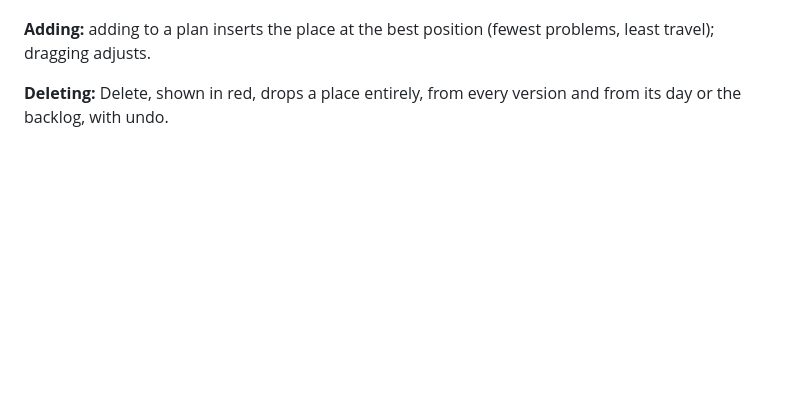
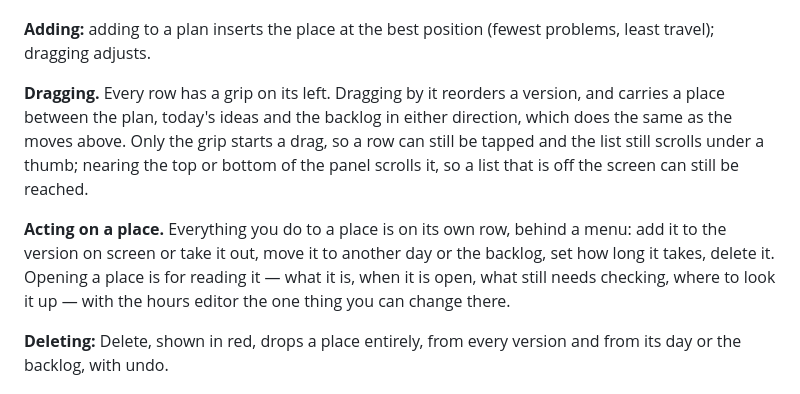
Before and after one commit to tigerasks/plan-my-trip, a Markdown page: documentation/day-planner-v2-design.md, the part around the change. GitHub-like rendering; blank space fills up the shorter version.

Commit message:
Record dragging in the design doc

```diff
--- a/documentation/day-planner-v2-design.md
+++ b/documentation/day-planner-v2-design.md
@@ -163,6 +163,17 @@ Priority labels (Must-do, Want, Maybe) are optional. They only come from the cha
 - **Remove to backlog** takes it off the day altogether, so it leaves all three versions. The planner says so when that affects another version.
 
 **Adding:** adding to a plan inserts the place at the best position (fewest problems, least travel); dragging adjusts.
+
+**Dragging.** Every row has a grip on its left. Dragging by it reorders a version, and carries a
+place between the plan, today's ideas and the backlog in either direction, which does the same as
+the moves above. Only the grip starts a drag, so a row can still be tapped and the list still
+scrolls under a thumb; nearing the top or bottom of the panel scrolls it, so a list that is off the
+screen can still be reached.
+
+**Acting on a place.** Everything you do to a place is on its own row, behind a menu: add it to the
+version on screen or take it out, move it to another day or the backlog, set how long it takes,
+delete it. Opening a place is for reading it — what it is, when it is open, what still needs
+checking, where to look it up — with the hours editor the one thing you can change there.
 
 **Deleting:** Delete, shown in red, drops a place entirely, from every version and from its day or the backlog, with undo.
 
```
